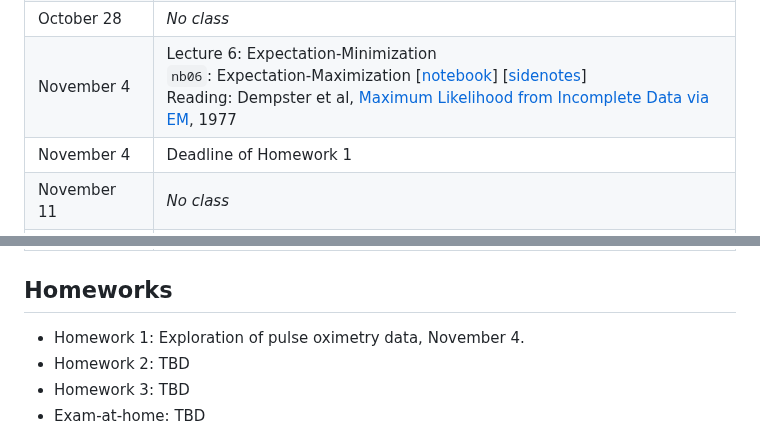
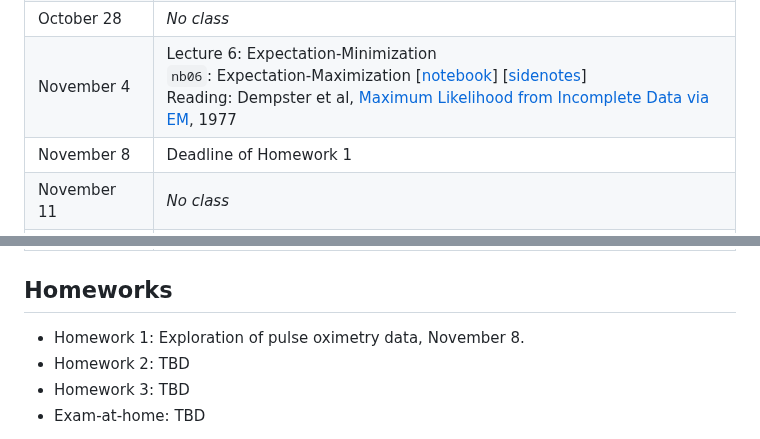
Before and after one commit to glouppe/dats0001-foundations-of-data-science, a Markdown page: README.md, 2 parts joined by grey strips. GitHub-like rendering.

```diff
--- a/README.md
+++ b/README.md
@@ -19,7 +19,7 @@ Materials for DATS0001 Foundations of Data Science, ULiège, Fall 2024.
 | October 21 | Lecture 5: Markov Chain Monte Carlo<br>`nb05`: Markov Chain Monte Carlo [[notebook](./nb05-mcmc.ipynb)] [[sidenotes](./pdf/lec05-mcmc.pdf)]<br>Reading: Gelman et al, [Bayesian Data Analysis, 3rd](http://www.stat.columbia.edu/~gelman/book/BDA3.pdf), 2021 [Chapter 11] |
 | October 28 | _No class_ |
 | November 4 | Lecture 6: Expectation-Minimization <br>`nb06`: Expectation-Maximization [[notebook](./nb06-em.ipynb)] [[sidenotes](./pdf/lec06-em.pdf)]<br>Reading: Dempster et al, [Maximum Likelihood from Incomplete Data via EM](https://www.jstor.org/stable/2984875), 1977  |
-| November 4 | Deadline of Homework 1 |
+| November 8 | Deadline of Homework 1 |
 | November 11 | _No class_ |
 | November 18 | Lecture 7: Variational inference <br>`nb07`: ADVI [[notebook](./nb07-advi.ipynb)] [[sidenotes](./pdf/lec07-advi.pdf)]<br>Reading: Kucukelbir et al, [Automatic Differentiation Variational Inference](https://arxiv.org/abs/1603.00788), 2016 |
 | November 25 | Lecture 8: Model criticism<br>`nb08a`: Model checking [[notebook](./nb08a-model-checking.ipynb)]<br>`nb08b`: Model comparison [[notebook](./nb08b-model-comparison.ipynb)]<br>Reading: Gelman et al, [Bayesian Data Analysis, 3rd](http://www.stat.columbia.edu/~gelman/book/BDA3.pdf), 2021 [Chapters 6 and 7] |
@@ -30,7 +30,7 @@ Materials for DATS0001 Foundations of Data Science, ULiège, Fall 2024.
 
 ## Homeworks
 
-- Homework 1: Exploration of pulse oximetry data, November 4.
+- Homework 1: Exploration of pulse oximetry data, November 8.
 - Homework 2: TBD
 - Homework 3: TBD
 - Exam-at-home: TBD
```
